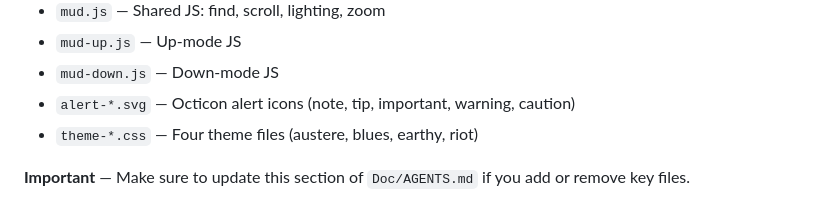
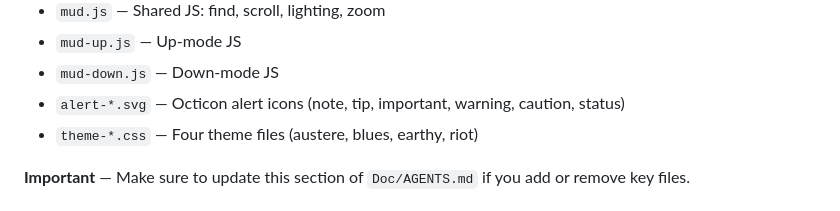
Before and after one commit to joseph/mud, a Markdown page: Doc/AGENTS.md, the part around the change. Drawn GitHub-style.

```diff
--- a/Doc/AGENTS.md
+++ b/Doc/AGENTS.md
@@ -123,7 +123,7 @@ MVP plan.
 - `mud.js` — Shared JS: find, scroll, lighting, zoom
 - `mud-up.js` — Up-mode JS
 - `mud-down.js` — Down-mode JS
-- `alert-*.svg` — Octicon alert icons (note, tip, important, warning, caution)
+- `alert-*.svg` — Octicon alert icons (note, tip, important, warning, caution, status)
 - `theme-*.css` — Four theme files (austere, blues, earthy, riot)
 
 **Important** — Make sure to update this section of `Doc/AGENTS.md` if you add
```
Also changed, not shown: Doc/Plans/2026-02-status-aside.md (+42 -73 lines).
